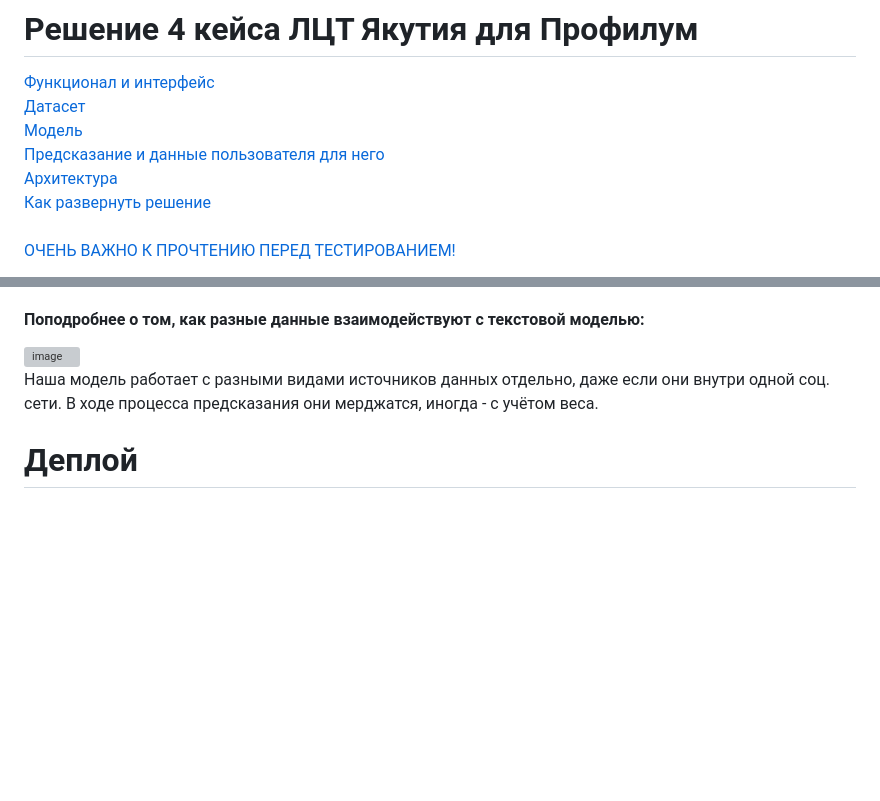
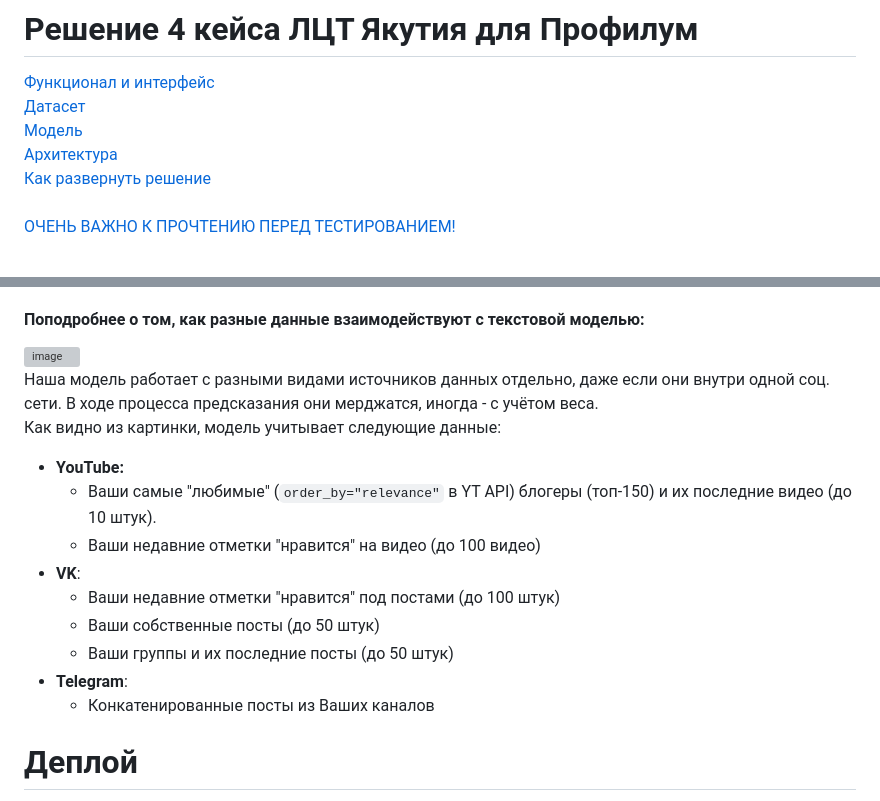
Before and after one commit to DCDsqd/ldt-sakha-solution-2023, a Markdown page: README.md, 2 parts joined by grey strips. GitHub-like rendering; blank space fills up the shorter version; grey boxes are pictures that could not be loaded.

```diff
--- a/README.md
+++ b/README.md
@@ -3,7 +3,6 @@
 [Функционал и интерфейс](#Функционал) <br>
 [Датасет](#Датасет) <br>
 [Модель](#Модель) <br>
-[Предсказание и данные пользователя для него](#Предсказание) <br>
 [Архитектура](#Архитектура) <br>
 [Как развернуть решение](#Деплой) <br><br>
 [ОЧЕНЬ ВАЖНО К ПРОЧТЕНИЮ ПЕРЕД ТЕСТИРОВАНИЕМ!](#ВАЖНО!) <br><br>
@@ -82,8 +81,17 @@ Backend сервиса также поддерживает анализ Telegram
 
 #### Поподробнее о том, как разные данные взаимодействуют с текстовой моделью: <br>
 ![image](https://github.com/DCDsqd/ldt-sakha-solution-2023/assets/89082426/a2214c41-c3ae-476e-95e1-0907b1edce43) <br>
-Наша модель работает с разными видами источников данных отдельно, даже если они внутри одной соц. сети. В ходе процесса предсказания они мерджатся, иногда - с учётом веса.
-
+Наша модель работает с разными видами источников данных отдельно, даже если они внутри одной соц. сети. В ходе процесса предсказания они мерджатся, иногда - с учётом веса. <br>
+Как видно из картинки, модель учитывает следующие данные:
+* **YouTube:**
+  * Ваши самые "любимые" (`order_by="relevance"` в YT API) блогеры (топ-150) и их последние видео (до 10 штук).
+  * Ваши недавние отметки "нравится" на видео (до 100 видео)
+* **VK**:
+  * Ваши недавние отметки "нравится" под постами (до 100 штук)
+  * Ваши собственные посты (до 50 штук)
+  * Ваши группы и их последние посты (до 50 штук)
+* **Telegram**:
+  * Конкатенированные посты из Ваших каналов
 
 
 # Деплой
```
